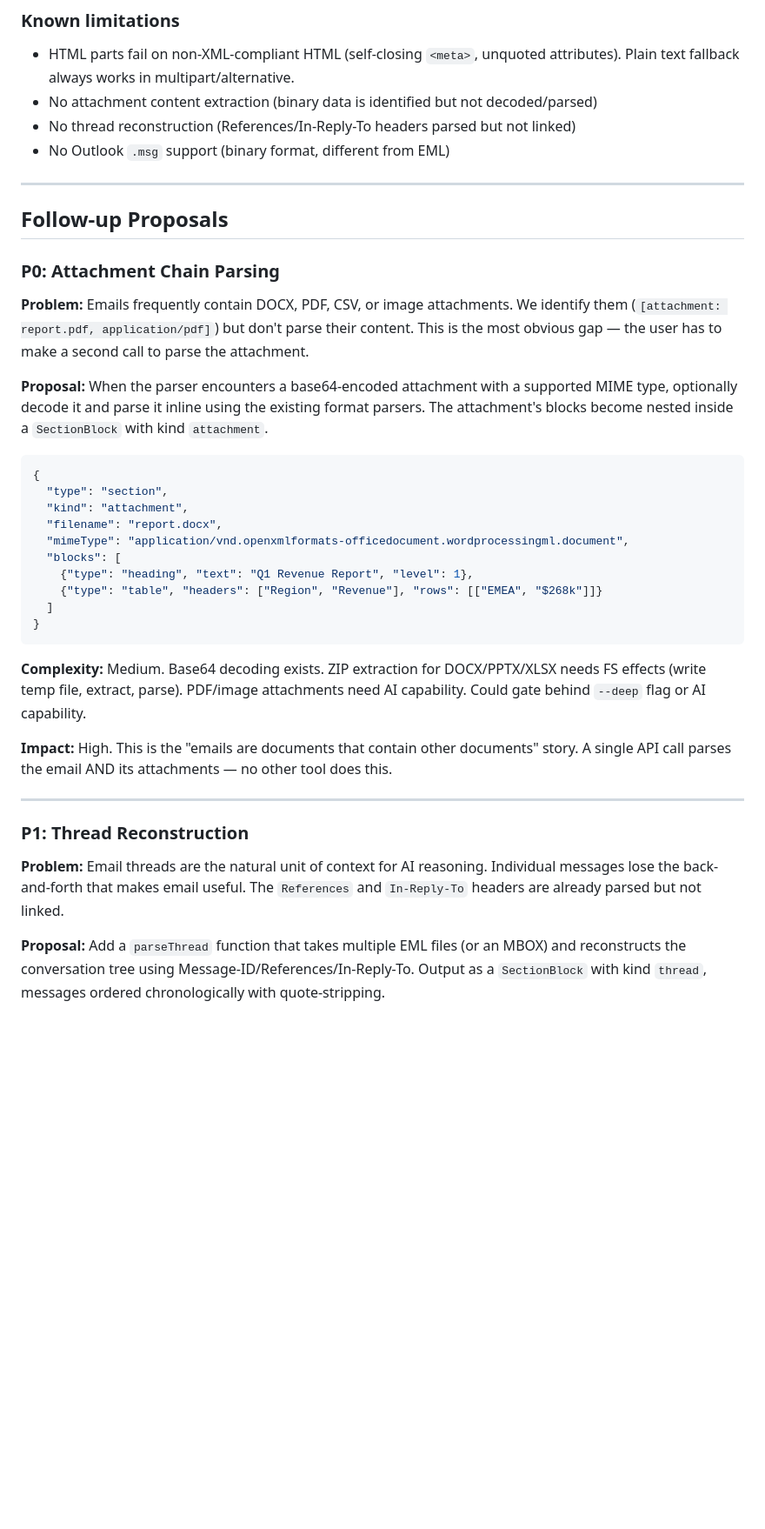
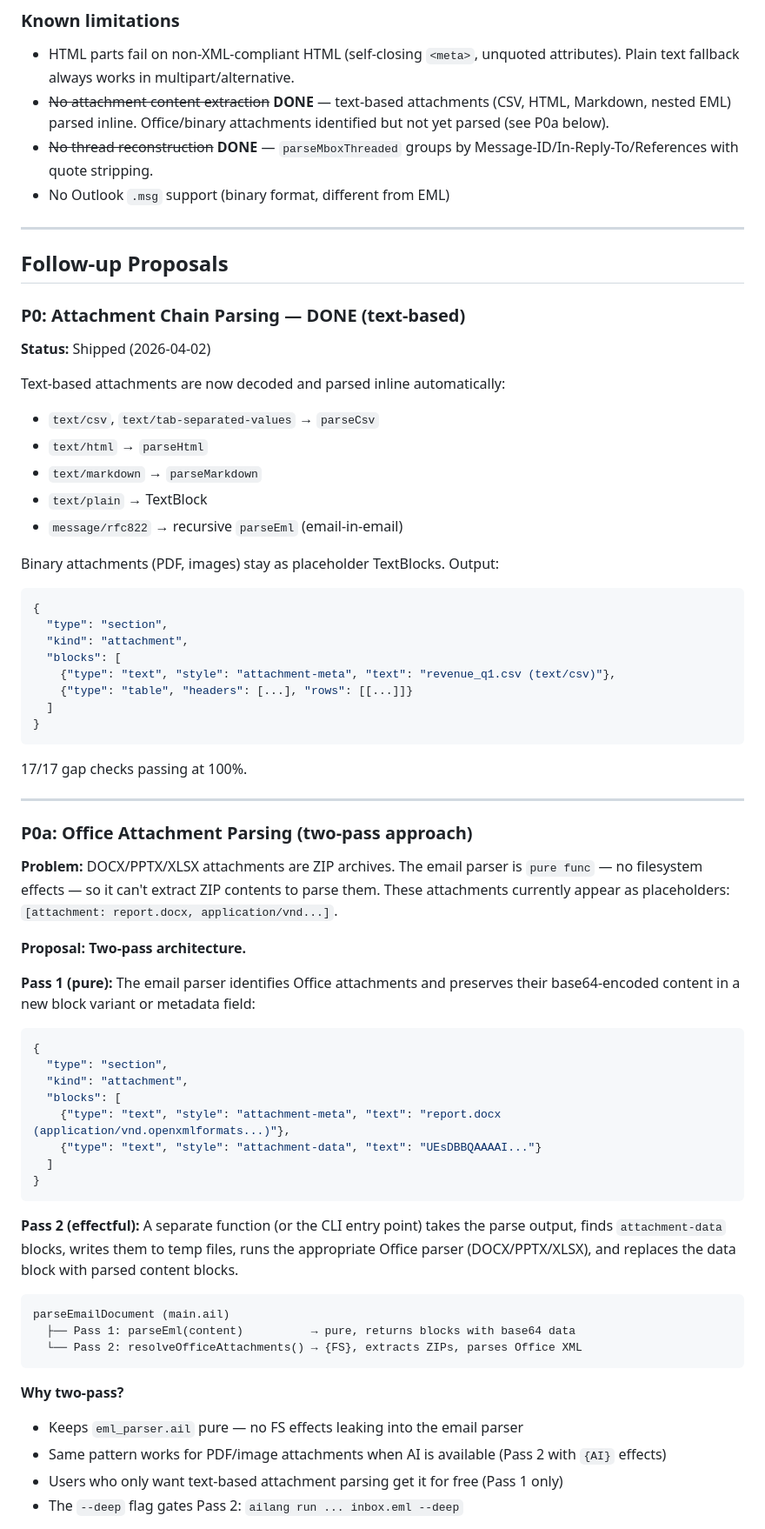
Before and after one commit to sunholo-data/ailang-parse, a Markdown page: docs/design/email-parsing-followups.md, the part around one of its changes. Shown at 87% size. Rendered like a GitHub page; blank space fills up the shorter version.

````diff
--- a/docs/design/email-parsing-followups.md
+++ b/docs/design/email-parsing-followups.md
@@ -22,41 +23,72 @@
 
 ### Known limitations
 - HTML parts fail on non-XML-compliant HTML (self-closing `<meta>`, unquoted attributes). Plain text fallback always works in multipart/alternative.
-- No attachment content extraction (binary data is identified but not decoded/parsed)
-- No thread reconstruction (References/In-Reply-To headers parsed but not linked)
+- ~~No attachment content extraction~~ **DONE** — text-based attachments (CSV, HTML, Markdown, nested EML) parsed inline. Office/binary attachments identified but not yet parsed (see P0a below).
+- ~~No thread reconstruction~~ **DONE** — `parseMboxThreaded` groups by Message-ID/In-Reply-To/References with quote stripping.
 - No Outlook `.msg` support (binary format, different from EML)
 
 ---
 
 ## Follow-up Proposals
 
-### P0: Attachment Chain Parsing
+### P0: Attachment Chain Parsing — DONE (text-based)
 
-**Problem:** Emails frequently contain DOCX, PDF, CSV, or image attachments. We identify them (`[attachment: report.pdf, application/pdf]`) but don't parse their content. This is the most obvious gap — the user has to make a second call to parse the attachment.
+**Status:** Shipped (2026-04-02)
 
-**Proposal:** When the parser encounters a base64-encoded attachment with a supported MIME type, optionally decode it and parse it inline using the existing format parsers. The attachment's blocks become nested inside a `SectionBlock` with kind `attachment`.
+Text-based attachments are now decoded and parsed inline automatically:
+- `text/csv`, `text/tab-separated-values` → `parseCsv`
+- `text/html` → `parseHtml`
+- `text/markdown` → `parseMarkdown`
+- `text/plain` → TextBlock
+- `message/rfc822` → recursive `parseEml` (email-in-email)
+
+Binary attachments (PDF, images) stay as placeholder TextBlocks. Output:
 
 ```json
 {
   "type": "section",
   "kind": "attachment",
-  "filename": "report.docx",
-  "mimeType": "application/vnd.openxmlformats-officedocument.wordprocessingml.document",
   "blocks": [
-    {"type": "heading", "text": "Q1 Revenue Report", "level": 1},
-    {"type": "table", "headers": ["Region", "Revenue"], "rows": [["EMEA", "$268k"]]}
+    {"type": "text", "style": "attachment-meta", "text": "revenue_q1.csv (text/csv)"},
+    {"type": "table", "headers": [...], "rows": [[...]]}
   ]
 }
 ```
 
-**Complexity:** Medium. Base64 decoding exists. ZIP extraction for DOCX/PPTX/XLSX needs FS effects (write temp file, extract, parse). PDF/image attachments need AI capability. Could gate behind `--deep` flag or AI capability.
-
-**Impact:** High. This is the "emails are documents that contain other documents" story. A single API call parses the email AND its attachments — no other tool does this.
+17/17 gap checks passing at 100%.
 
 ---
 
-### P1: Thread Reconstruction
+### P0a: Office Attachment Parsing (two-pass approach)
 
-**Problem:** Email threads are the natural unit of context for AI reasoning. Individual messages lose the back-and-forth that makes email useful. The `References` and `In-Reply-To` headers are already parsed but not linked.
+**Problem:** DOCX/PPTX/XLSX attachments are ZIP archives. The email parser is `pure func` — no filesystem effects — so it can't extract ZIP contents to parse them. These attachments currently appear as placeholders: `[attachment: report.docx, application/vnd...]`.
 
-**Proposal:** Add a `parseThread` function that takes multiple EML files (or an MBOX) and reconstructs the conversation tree using Message-ID/References/In-Reply-To. Output as a `SectionBlock` with kind `thread`, messages ordered chronologically with quote-stripping.
+**Proposal: Two-pass architecture.**
+
+**Pass 1 (pure):** The email parser identifies Office attachments and preserves their base64-encoded content in a new block variant or metadata field:
+
+```json
+{
+  "type": "section",
+  "kind": "attachment",
+  "blocks": [
+    {"type": "text", "style": "attachment-meta", "text": "report.docx (application/vnd.openxmlformats...)"},
+    {"type": "text", "style": "attachment-data", "text": "UEsDBBQAAAAI..."}
+  ]
+}
+```
+
+**Pass 2 (effectful):** A separate function (or the CLI entry point) takes the parse output, finds `attachment-data` blocks, writes them to temp files, runs the appropriate Office parser (DOCX/PPTX/XLSX), and replaces the data block with parsed content blocks.
+
+```
+parseEmailDocument (main.ail)
+  ├── Pass 1: parseEml(content)          → pure, returns blocks with base64 data
+  └── Pass 2: resolveOfficeAttachments() → {FS}, extracts ZIPs, parses Office XML
+```
+
+**Why two-pass?**
+- Keeps `eml_parser.ail` pure — no FS effects leaking into the email parser
+- Same pattern works for PDF/image attachments when AI is available (Pass 2 with `{AI}` effects)
+- Users who only want text-based attachment parsing get it for free (Pass 1 only)
+- The `--deep` flag gates Pass 2: `ailang run ... inbox.eml --deep`
+
````
Also changed, not shown: other parts of docs/design/email-parsing-followups.md (+40 -14 lines).
